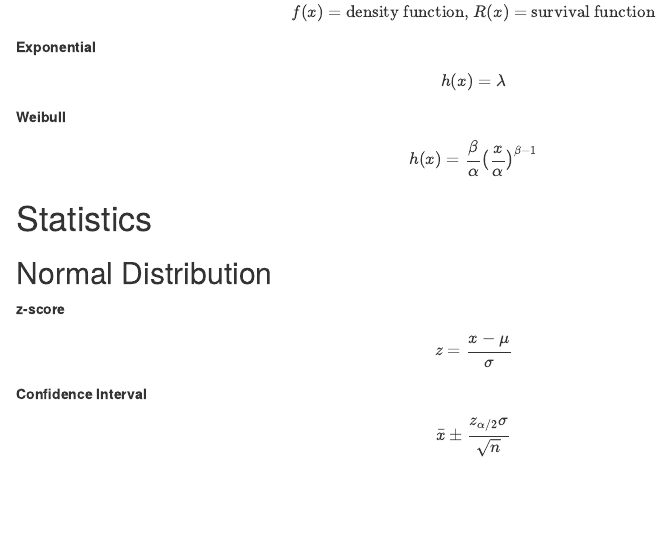
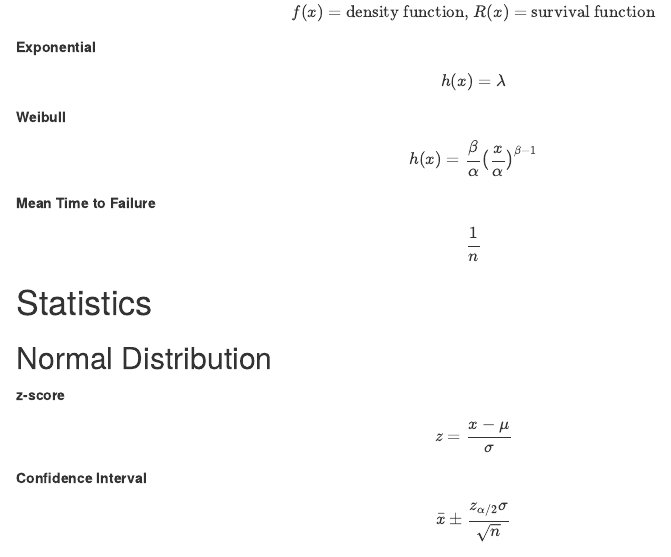
Before and after one commit to tomroh/pe_ise_prep, an R Markdown document (r/pe_ise_cheatsheet.Rmd): the page in a window 1100 px wide, from 11420 px down. Rendered offline with R 4.5, knitr and Pandoc, with nearby package versions; some code elsewhere in the file could not run offline.

Commit message:
time to failure

```diff
--- a/r/pe_ise_cheatsheet.Rmd
+++ b/r/pe_ise_cheatsheet.Rmd
@@ -549,6 +549,10 @@ $$h(x)=\lambda$$
 
 **Weibull**
 $$h(x)=\frac{\beta}{\alpha}\big(\frac{x}{\alpha}\big)^{\beta-1}$$
+
+**Mean Time to Failure**
+
+$$\frac{1}{n}$$
 
 <p style="page-break-before: always">
 
```
